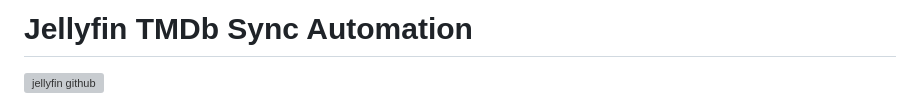
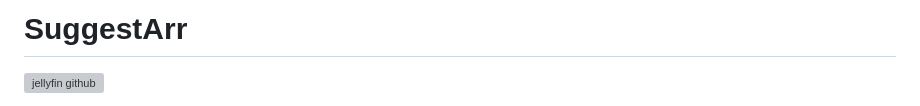
Before and after one commit to giuseppe99barchetta/SuggestArr, a Markdown page: README.md, the part around the change. Rendered like a GitHub page; grey boxes are pictures that could not be loaded.

```diff
--- a/README.md
+++ b/README.md
@@ -1,5 +1,5 @@
 
-# Jellyfin TMDb Sync Automation
+# SuggestArr
 ![jellyfin github](https://github.com/user-attachments/assets/78c0616b-f7d2-49f6-9ff6-2c1f9969aae9)
 
 This project is designed to fully automate the process of managing media content recommendations and downloads based on user activity within Jellyfin. Specifically, it focuses on retrieving recently watched movies and TV shows from Jellyfin, searching for similar titles using the TMDb API, and sending automated download requests for the recommended content directly to Jellyseer.
```
